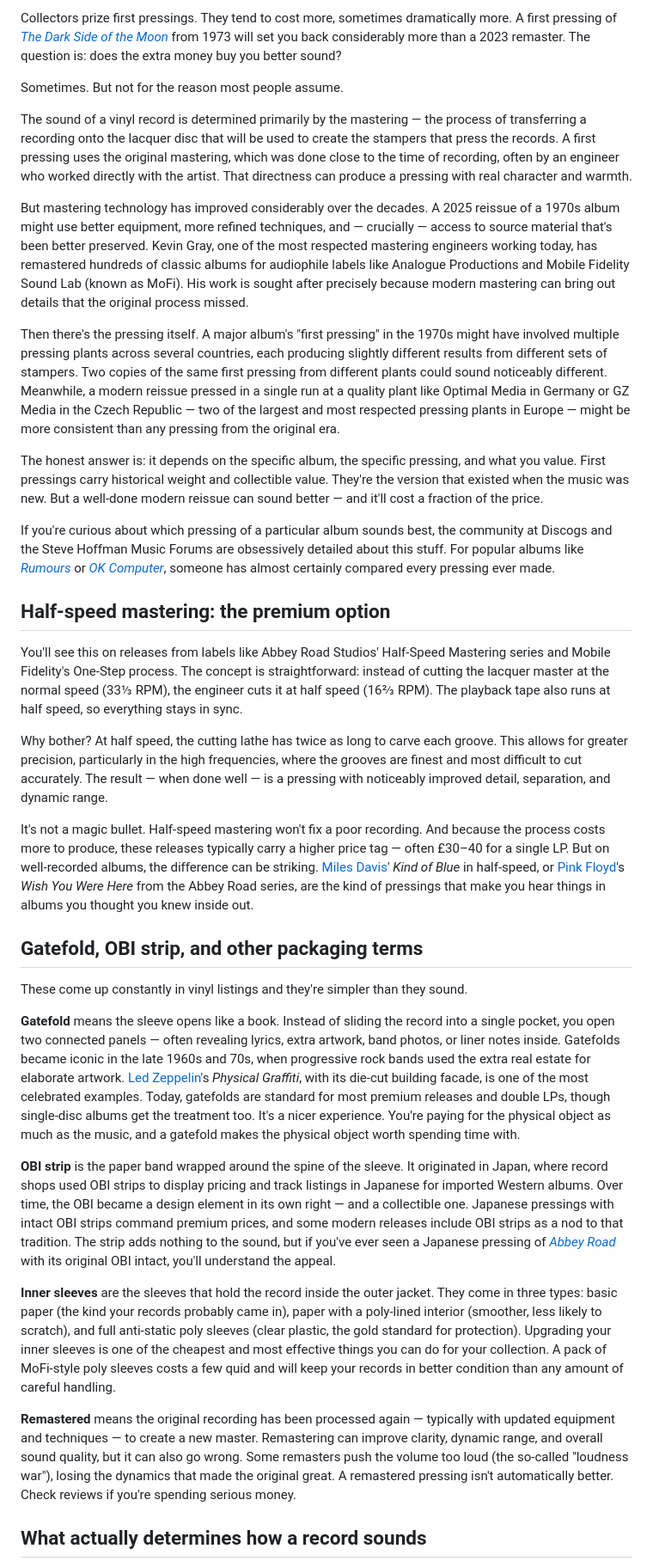
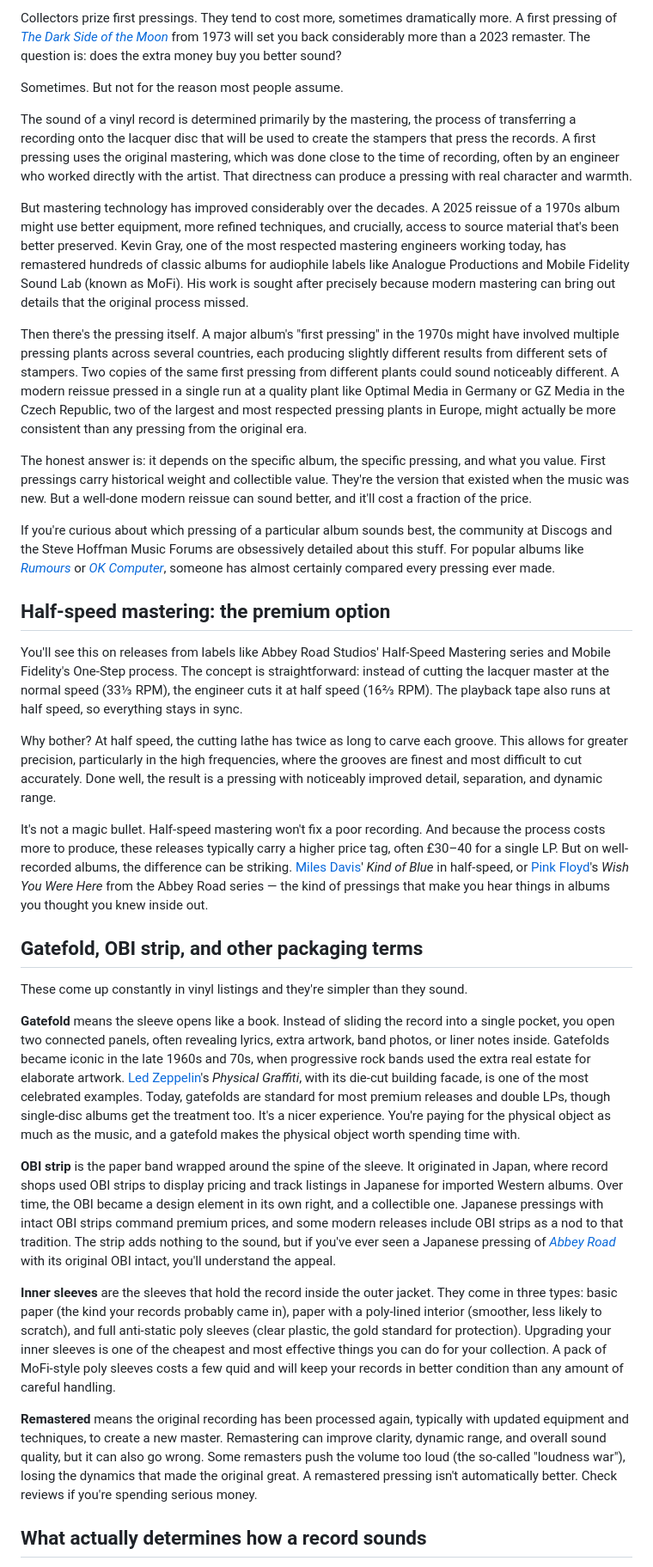
Before and after one commit to Palfray/findyl, a Markdown page: content/understanding-vinyl-pressings.md, the part around one of its changes. Shown at 86% size. GitHub-like rendering.

```diff
--- a/content/understanding-vinyl-pressings.md
+++ b/content/understanding-vinyl-pressings.md
@@ -40,13 +41,13 @@ Collectors prize first pressings. They tend to cost more, sometimes dramatically
 
 Sometimes. But not for the reason most people assume.
 
-The sound of a vinyl record is determined primarily by the mastering — the process of transferring a recording onto the lacquer disc that will be used to create the stampers that press the records. A first pressing uses the original mastering, which was done close to the time of recording, often by an engineer who worked directly with the artist. That directness can produce a pressing with real character and warmth.
+The sound of a vinyl record is determined primarily by the mastering, the process of transferring a recording onto the lacquer disc that will be used to create the stampers that press the records. A first pressing uses the original mastering, which was done close to the time of recording, often by an engineer who worked directly with the artist. That directness can produce a pressing with real character and warmth.
 
-But mastering technology has improved considerably over the decades. A 2025 reissue of a 1970s album might use better equipment, more refined techniques, and — crucially — access to source material that's been better preserved. Kevin Gray, one of the most respected mastering engineers working today, has remastered hundreds of classic albums for audiophile labels like Analogue Productions and Mobile Fidelity Sound Lab (known as MoFi). His work is sought after precisely because modern mastering can bring out details that the original process missed.
+But mastering technology has improved considerably over the decades. A 2025 reissue of a 1970s album might use better equipment, more refined techniques, and crucially, access to source material that's been better preserved. Kevin Gray, one of the most respected mastering engineers working today, has remastered hundreds of classic albums for audiophile labels like Analogue Productions and Mobile Fidelity Sound Lab (known as MoFi). His work is sought after precisely because modern mastering can bring out details that the original process missed.
 
-Then there's the pressing itself. A major album's "first pressing" in the 1970s might have involved multiple pressing plants across several countries, each producing slightly different results from different sets of stampers. Two copies of the same first pressing from different plants could sound noticeably different. Meanwhile, a modern reissue pressed in a single run at a quality plant like Optimal Media in Germany or GZ Media in the Czech Republic — two of the largest and most respected pressing plants in Europe — might be more consistent than any pressing from the original era.
+Then there's the pressing itself. A major album's "first pressing" in the 1970s might have involved multiple pressing plants across several countries, each producing slightly different results from different sets of stampers. Two copies of the same first pressing from different plants could sound noticeably different. A modern reissue pressed in a single run at a quality plant like Optimal Media in Germany or GZ Media in the Czech Republic, two of the largest and most respected pressing plants in Europe, might actually be more consistent than any pressing from the original era.
 
-The honest answer is: it depends on the specific album, the specific pressing, and what you value. First pressings carry historical weight and collectible value. They're the version that existed when the music was new. But a well-done modern reissue can sound better — and it'll cost a fraction of the price.
+The honest answer is: it depends on the specific album, the specific pressing, and what you value. First pressings carry historical weight and collectible value. They're the version that existed when the music was new. But a well-done modern reissue can sound better, and it'll cost a fraction of the price.
 
 If you're curious about which pressing of a particular album sounds best, the community at Discogs and the Steve Hoffman Music Forums are obsessively detailed about this stuff. For popular albums like [*Rumours*](/artist?name=Fleetwood+Mac&id=bd13909f-1c20-4e16-a1dd-e1a3baf23187) or [*OK Computer*](/artist?name=Radiohead&id=a74b1b7f-71a5-4011-9441-d0b5e4122711), someone has almost certainly compared every pressing ever made.
 
@@ -54,21 +55,21 @@ If you're curious about which pressing of a particular album sounds best, the co
 
 You'll see this on releases from labels like Abbey Road Studios' Half-Speed Mastering series and Mobile Fidelity's One-Step process. The concept is straightforward: instead of cutting the lacquer master at the normal speed (33⅓ RPM), the engineer cuts it at half speed (16⅔ RPM). The playback tape also runs at half speed, so everything stays in sync.
 
-Why bother? At half speed, the cutting lathe has twice as long to carve each groove. This allows for greater precision, particularly in the high frequencies, where the grooves are finest and most difficult to cut accurately. The result — when done well — is a pressing with noticeably improved detail, separation, and dynamic range.
+Why bother? At half speed, the cutting lathe has twice as long to carve each groove. This allows for greater precision, particularly in the high frequencies, where the grooves are finest and most difficult to cut accurately. Done well, the result is a pressing with noticeably improved detail, separation, and dynamic range.
 
-It's not a magic bullet. Half-speed mastering won't fix a poor recording. And because the process costs more to produce, these releases typically carry a higher price tag — often £30–40 for a single LP. But on well-recorded albums, the difference can be striking. [Miles Davis](/artist?name=Miles+Davis&id=561d854a-6a28-4aa7-8c99-571f5ab36e13)' *Kind of Blue* in half-speed, or [Pink Floyd](/artist?name=Pink+Floyd&id=83d91898-7763-47d7-b03b-b92132571559)'s *Wish You Were Here* from the Abbey Road series, are the kind of pressings that make you hear things in albums you thought you knew inside out.
+It's not a magic bullet. Half-speed mastering won't fix a poor recording. And because the process costs more to produce, these releases typically carry a higher price tag, often £30–40 for a single LP. But on well-recorded albums, the difference can be striking. [Miles Davis](/artist?name=Miles+Davis&id=561d854a-6a28-4aa7-8c99-571f5ab36e13)' *Kind of Blue* in half-speed, or [Pink Floyd](/artist?name=Pink+Floyd&id=83d91898-7763-47d7-b03b-b92132571559)'s *Wish You Were Here* from the Abbey Road series — the kind of pressings that make you hear things in albums you thought you knew inside out.
 
 ## Gatefold, OBI strip, and other packaging terms
 
 These come up constantly in vinyl listings and they're simpler than they sound.
 
-**Gatefold** means the sleeve opens like a book. Instead of sliding the record into a single pocket, you open two connected panels — often revealing lyrics, extra artwork, band photos, or liner notes inside. Gatefolds became iconic in the late 1960s and 70s, when progressive rock bands used the extra real estate for elaborate artwork. [Led Zeppelin](/artist?name=Led+Zeppelin&id=678d88b2-87b0-403b-b63d-5da7465aecc3)'s *Physical Graffiti*, with its die-cut building facade, is one of the most celebrated examples. Today, gatefolds are standard for most premium releases and double LPs, though single-disc albums get the treatment too. It's a nicer experience. You're paying for the physical object as much as the music, and a gatefold makes the physical object worth spending time with.
+**Gatefold** means the sleeve opens like a book. Instead of sliding the record into a single pocket, you open two connected panels, often revealing lyrics, extra artwork, band photos, or liner notes inside. Gatefolds became iconic in the late 1960s and 70s, when progressive rock bands used the extra real estate for elaborate artwork. [Led Zeppelin](/artist?name=Led+Zeppelin&id=678d88b2-87b0-403b-b63d-5da7465aecc3)'s *Physical Graffiti*, with its die-cut building facade, is one of the most celebrated examples. Today, gatefolds are standard for most premium releases and double LPs, though single-disc albums get the treatment too. It's a nicer experience. You're paying for the physical object as much as the music, and a gatefold makes the physical object worth spending time with.
 
-**OBI strip** is the paper band wrapped around the spine of the sleeve. It originated in Japan, where record shops used OBI strips to display pricing and track listings in Japanese for imported Western albums. Over time, the OBI became a design element in its own right — and a collectible one. Japanese pressings with intact OBI strips command premium prices, and some modern releases include OBI strips as a nod to that tradition. The strip adds nothing to the sound, but if you've ever seen a Japanese pressing of [*Abbey Road*](/artist?name=The+Beatles&id=b10bbbfc-cf9e-42e0-be17-e2c3e1d2600d) with its original OBI intact, you'll understand the appeal.
+**OBI strip** is the paper band wrapped around the spine of the sleeve. It originated in Japan, where record shops used OBI strips to display pricing and track listings in Japanese for imported Western albums. Over time, the OBI became a design element in its own right, and a collectible one. Japanese pressings with intact OBI strips command premium prices, and some modern releases include OBI strips as a nod to that tradition. The strip adds nothing to the sound, but if you've ever seen a Japanese pressing of [*Abbey Road*](/artist?name=The+Beatles&id=b10bbbfc-cf9e-42e0-be17-e2c3e1d2600d) with its original OBI intact, you'll understand the appeal.
 
 **Inner sleeves** are the sleeves that hold the record inside the outer jacket. They come in three types: basic paper (the kind your records probably came in), paper with a poly-lined interior (smoother, less likely to scratch), and full anti-static poly sleeves (clear plastic, the gold standard for protection). Upgrading your inner sleeves is one of the cheapest and most effective things you can do for your collection. A pack of MoFi-style poly sleeves costs a few quid and will keep your records in better condition than any amount of careful handling.
 
-**Remastered** means the original recording has been processed again — typically with updated equipment and techniques — to create a new master. Remastering can improve clarity, dynamic range, and overall sound quality, but it can also go wrong. Some remasters push the volume too loud (the so-called "loudness war"), losing the dynamics that made the original great. A remastered pressing isn't automatically better. Check reviews if you're spending serious money.
+**Remastered** means the original recording has been processed again, typically with updated equipment and techniques, to create a new master. Remastering can improve clarity, dynamic range, and overall sound quality, but it can also go wrong. Some remasters push the volume too loud (the so-called "loudness war"), losing the dynamics that made the original great. A remastered pressing isn't automatically better. Check reviews if you're spending serious money.
 
 ## What actually determines how a record sounds
 
```
Also changed, not shown: other parts of content/understanding-vinyl-pressings.md (+13 -12 lines).
